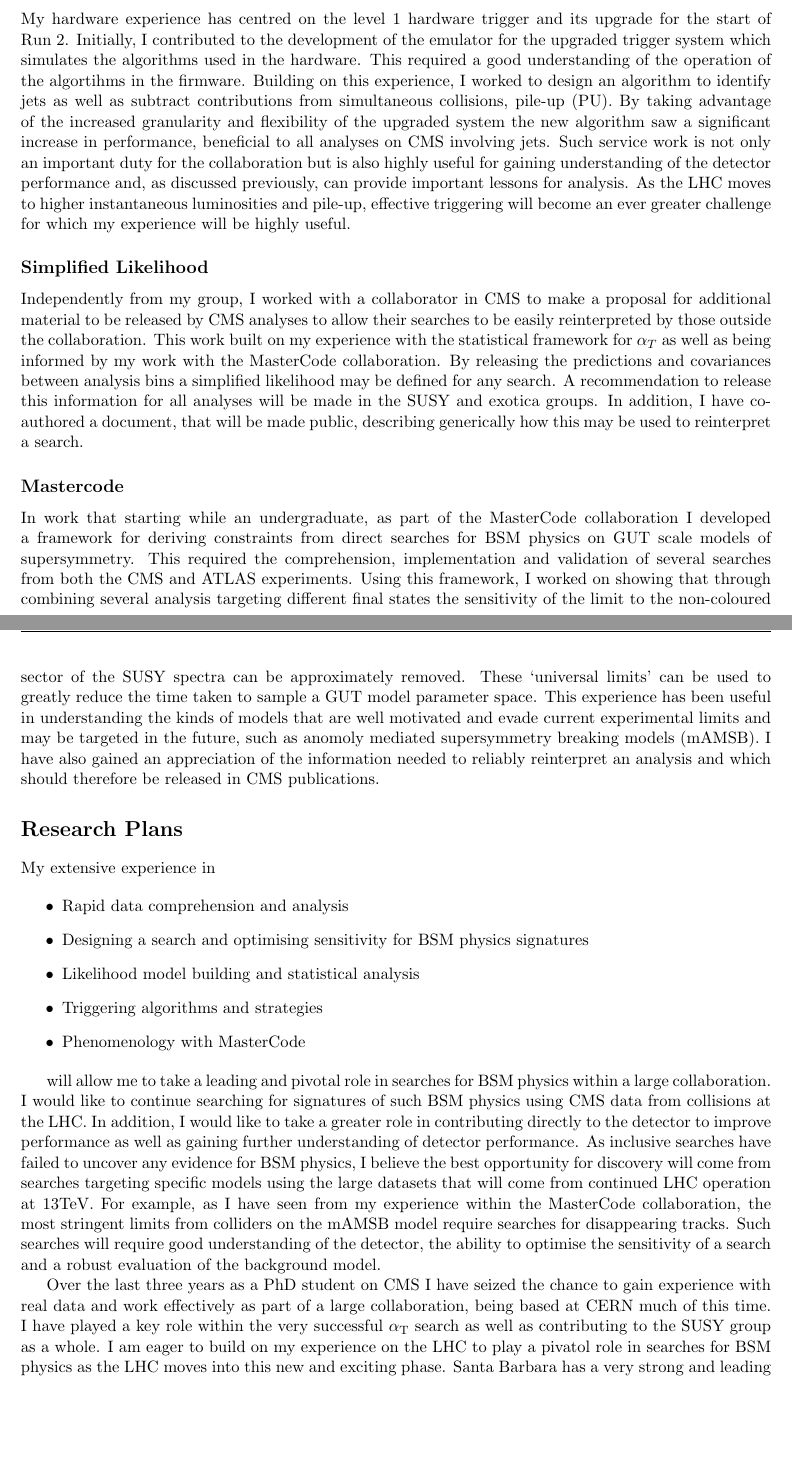
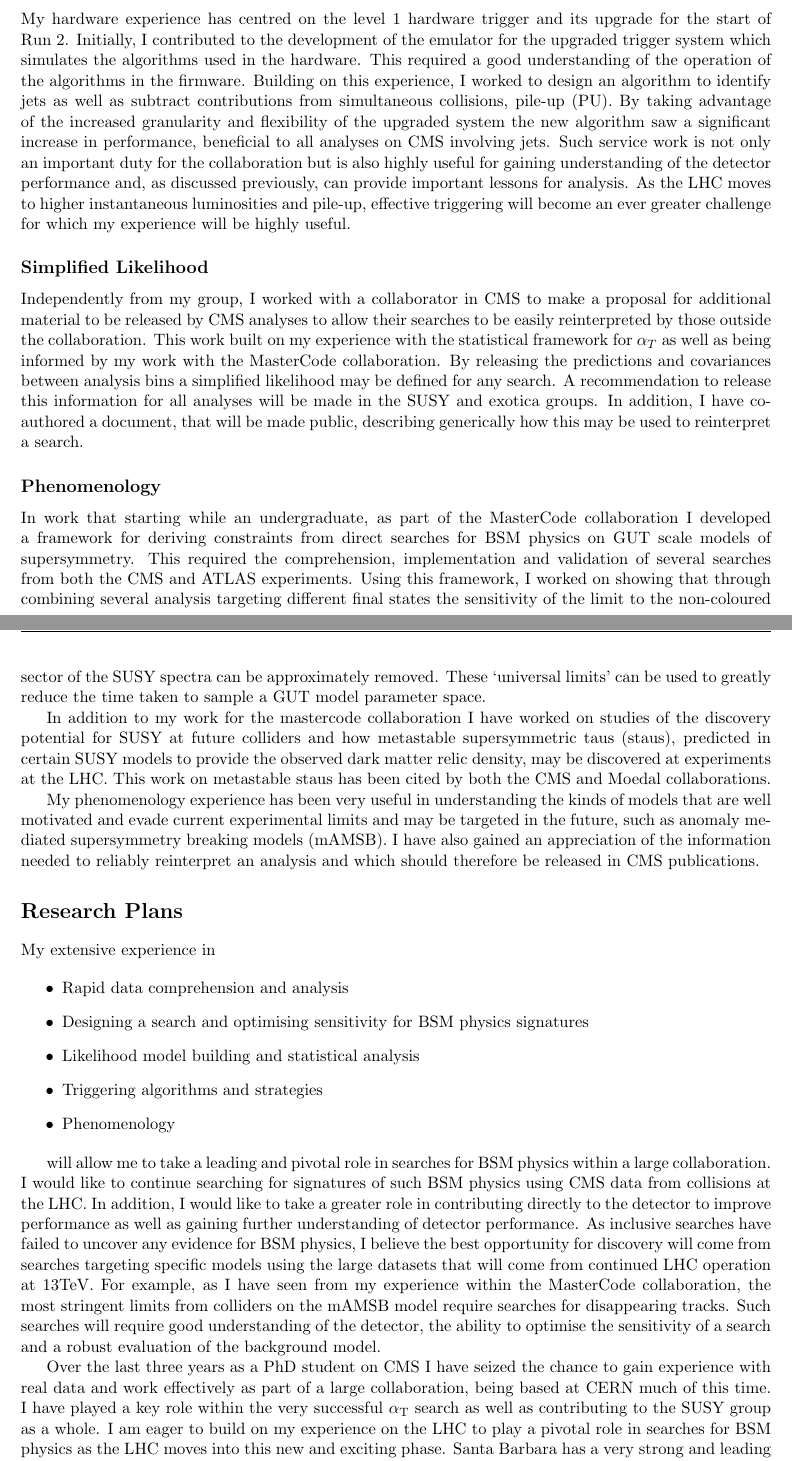
Before and after one commit to mcitron/application_documents, a LaTeX document (RS/citron_RS.tex): two parts of pages 2 and 3 of 3, joined at a grey line, cut so that both start at the same text, the shorter picture padded with empty space. Compiled offline with pdfLaTeX.

Commit message:
added pheno section to research statement

```diff
--- a/RS/citron_RS.tex
+++ b/RS/citron_RS.tex
@@ -123,7 +123,7 @@
 My hardware experience has centred on the level 1 hardware trigger and its
 upgrade for the start of Run 2. Initially, I contributed to the development of the emulator for the upgraded
 trigger system which simulates the algorithms used in the hardware. This required a good understanding
-of the operation of the algortihms in the firmware. Building on this experience,
+of the operation of the algorithms in the firmware. Building on this experience,
 I worked to design an algorithm to identify jets as well as subtract contributions from simultaneous collisions,
 pile-up (PU). By taking advantage of the increased granularity and flexibility of the
 upgraded system the new algorithm saw a significant increase in performance, beneficial
@@ -143,7 +143,7 @@
 will be made in the SUSY and exotica groups. In addition, I have co-authored a document,
 that will be made public, describing generically how this may be used to reinterpret a search.
 
-\subsection*{Mastercode}
+\subsection*{Phenomenology}
 In work that starting while an undergraduate, as part of the MasterCode collaboration I developed a framework for
 deriving constraints from direct searches for BSM physics on GUT scale models of supersymmetry.
 This required the comprehension, implementation and validation of several
@@ -151,9 +151,17 @@
 showing that through combining several analysis targeting different final states the sensitivity of the
 limit to the non-coloured sector of the SUSY spectra can be approximately removed.
 These `universal limits' can be used to greatly reduce the
-time taken to sample a GUT model parameter space. This experience has been useful in understanding
+time taken to sample a GUT model parameter space.
+
+In addition to my work for the mastercode collaboration I have worked on
+studies of the discovery potential for SUSY at future colliders and how
+metastable supersymmetric taus (staus), predicted in certain SUSY models to provide the observed
+dark matter relic density, may be discovered at experiments at the LHC.
+This work on metastable staus has been cited by both the CMS and Moedal collaborations.
+
+My phenomenology experience has been very useful in understanding
 the kinds of models that are well motivated and evade current experimental limits and may be targeted in the
-future, such as anomoly mediated supersymmetry breaking models (mAMSB). I have also gained an appreciation
+future, such as anomaly mediated supersymmetry breaking models (mAMSB). I have also gained an appreciation
 of the information needed to reliably reinterpret an analysis and which should therefore be released in CMS publications.
 
 \section*{Research Plans}
@@ -165,7 +173,7 @@
 \item Designing a search and optimising sensitivity for BSM physics signatures
 \item Likelihood model building and statistical analysis
 \item Triggering algorithms and strategies
-\item Phenomenology with MasterCode
+\item Phenomenology
 \end{itemize}
 
 will allow me to take a leading and pivotal role in searches for BSM physics within a large collaboration.
@@ -182,7 +190,7 @@
 Over the last three years as a PhD student on CMS I have seized the chance to gain experience with real data
 and work effectively as part of a large collaboration, being based at CERN much of this time. I have played
 a key role within the very successful \alphat search as well as contributing to the SUSY group as a whole.
-I am eager to build on my experience on the LHC to play a pivatol role in searches for BSM physics as the LHC
+I am eager to build on my experience on the LHC to play a pivotal role in searches for BSM physics as the LHC
 moves into this new and exciting phase. Santa Barbara has a very strong and leading presence within the particle
 physics community with major contributions in calorimetry and for searches for interesting and sensitive signature
 of BSM physics models. I believe it would be the ideal place to continue contributing to the search for BSM physics.
```
